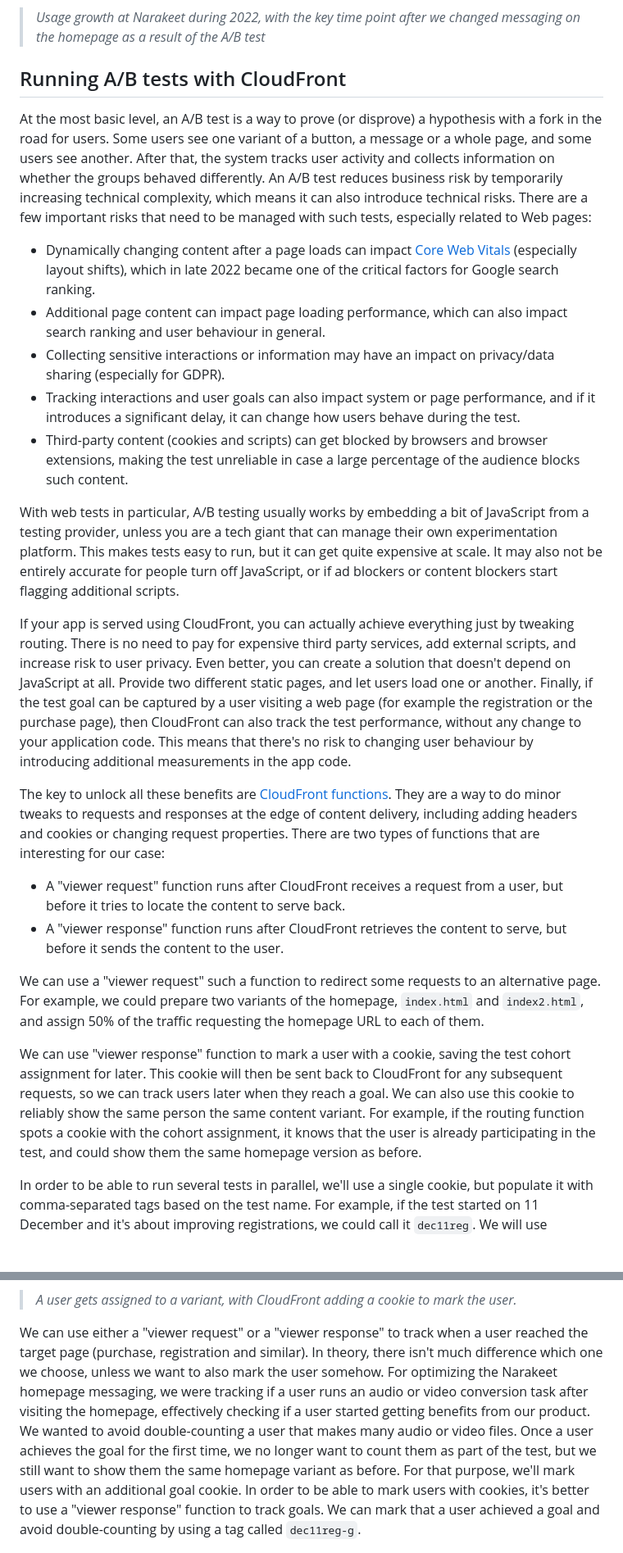
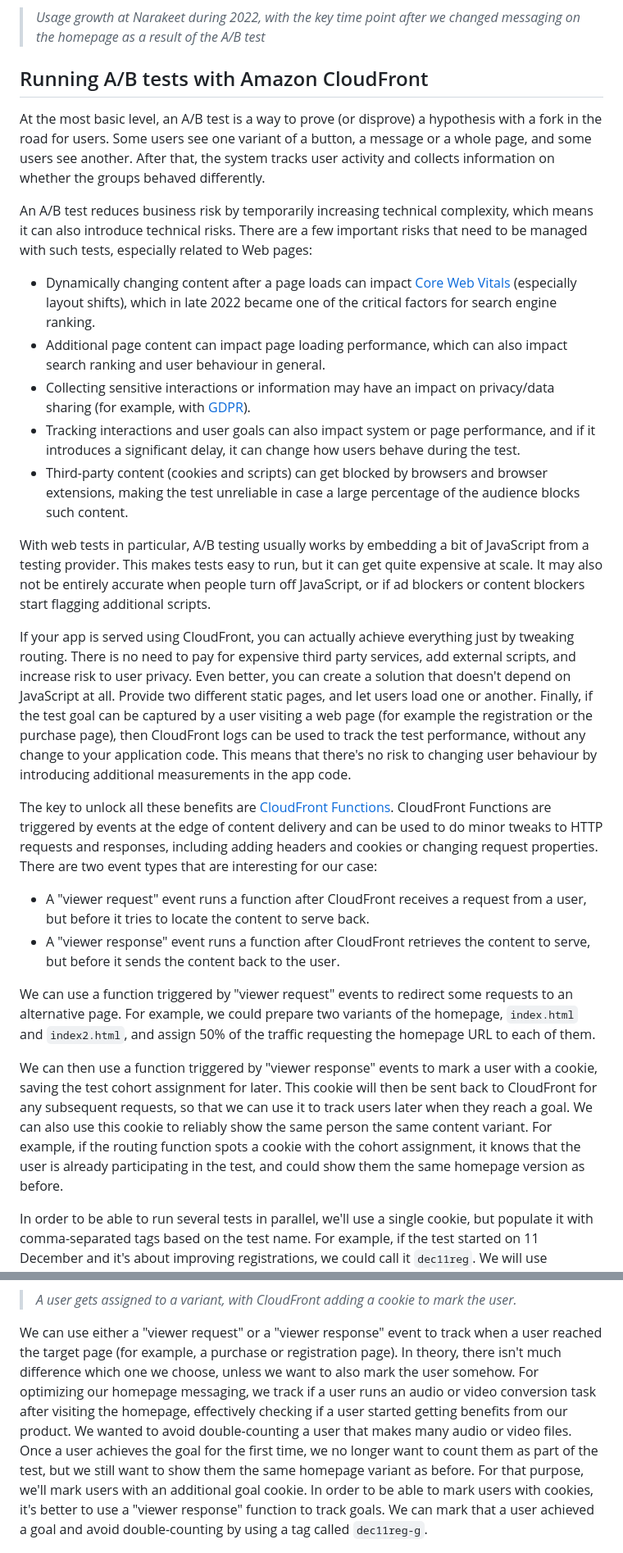
Before and after one commit to gojko/cloudfront-ab-testing, a Markdown page: article.md, 2 parts joined by grey strips. Shown at 82% size. GitHub-like rendering; blank space fills up the shorter version.

```diff
--- a/article.md
+++ b/article.md
@@ -12,28 +16,30 @@ A dirty little secret of modern software product management is that nobody reall
 
 > _Usage growth at Narakeet during 2022, with the key time point after we changed messaging on the homepage as a result of the A/B test_
 
-## Running A/B tests with CloudFront
+## Running A/B tests with Amazon CloudFront
 
-At the most basic level, an A/B test is a way to prove (or disprove) a hypothesis with a fork in the road for users. Some users see one variant of a button, a message or a whole page, and some users see another. After that, the system tracks user activity and collects information on whether the groups behaved differently. An A/B test reduces business risk by temporarily increasing technical complexity, which means it can also introduce technical risks. There are a few important risks that need to be managed with such tests, especially related to Web pages:
+At the most basic level, an A/B test is a way to prove (or disprove) a hypothesis with a fork in the road for users. Some users see one variant of a button, a message or a whole page, and some users see another. After that, the system tracks user activity and collects information on whether the groups behaved differently.
 
-- Dynamically changing content after a page loads can impact [Core Web Vitals](https://support.google.com/webmasters/answer/9205520?hl=en) (especially layout shifts), which in late 2022 became one of the critical factors for Google search ranking.
+An A/B test reduces business risk by temporarily increasing technical complexity, which means it can also introduce technical risks. There are a few important risks that need to be managed with such tests, especially related to Web pages:
+
+- Dynamically changing content after a page loads can impact [Core Web Vitals](https://support.google.com/webmasters/answer/9205520?hl=en) (especially layout shifts), which in late 2022 became one of the critical factors for search engine ranking.
 - Additional page content can impact page loading performance, which can also impact search ranking and user behaviour in general.
-- Collecting sensitive interactions or information may have an impact on privacy/data sharing (especially for GDPR).
+- Collecting sensitive interactions or information may have an impact on privacy/data sharing (for example, with [GDPR](https://aws.amazon.com/compliance/gdpr-center/)).
 - Tracking interactions and user goals can also impact system or page performance, and if it introduces a significant delay, it can change how users behave during the test.
 - Third-party content (cookies and scripts) can get blocked by browsers and browser extensions, making the test unreliable in case a large percentage of the audience blocks such content.
 
-With web tests in particular, A/B testing usually works by embedding a bit of JavaScript from a testing provider, unless you are a tech giant that can manage their own experimentation platform. This makes tests easy to run, but it can get quite expensive at scale. It may also not be entirely accurate for people turn off JavaScript, or if ad blockers or content blockers start flagging additional scripts.
+With web tests in particular, A/B testing usually works by embedding a bit of JavaScript from a testing provider. This makes tests easy to run, but it can get quite expensive at scale. It may also not be entirely accurate when people turn off JavaScript, or if ad blockers or content blockers start flagging additional scripts.
 
-If your app is served using CloudFront, you can actually achieve everything just by tweaking routing. There is no need to pay for expensive third party services, add external scripts, and increase risk to user privacy. Even better, you can create a solution that doesn't depend on JavaScript at all. Provide two different static pages, and let users load one or another. Finally, if the test goal can be captured by a user visiting a web page (for example the registration or the purchase page), then CloudFront can also track the test performance, without any change to your application code. This means that there's no risk to changing user behaviour by introducing additional measurements in the app code.
+If your app is served using CloudFront, you can actually achieve everything just by tweaking routing. There is no need to pay for expensive third party services, add external scripts, and increase risk to user privacy. Even better, you can create a solution that doesn't depend on JavaScript at all. Provide two different static pages, and let users load one or another. Finally, if the test goal can be captured by a user visiting a web page (for example the registration or the purchase page), then CloudFront logs can be used to track the test performance, without any change to your application code. This means that there's no risk to changing user behaviour by introducing additional measurements in the app code.
 
-The key to unlock all these benefits are [CloudFront functions](https://docs.aws.amazon.com/AmazonCloudFront/latest/DeveloperGuide/cloudfront-functions.html). They are a way to do minor tweaks to requests and responses at the edge of content delivery, including adding headers and cookies or changing request properties. There are two types of functions that are interesting for our case:
+The key to unlock all these benefits are [CloudFront Functions](https://docs.aws.amazon.com/AmazonCloudFront/latest/DeveloperGuide/cloudfront-functions.html). CloudFront Functions are triggered by events at the edge of content delivery and can be used to do minor tweaks to HTTP requests and responses, including adding headers and cookies or changing request properties. There are two event types that are interesting for our case:
 
-- A "viewer request" function runs after CloudFront receives a request from a user, but before it tries to locate the content to serve back.
-- A "viewer response" function runs after CloudFront retrieves the content to serve, but before it sends the content to the user.
+- A "viewer request" event runs a function after CloudFront receives a request from a user, but before it tries to locate the content to serve back.
+- A "viewer response" event runs a function after CloudFront retrieves the content to serve, but before it sends the content back to the user.
 
-We can use a "viewer request" such a function to redirect some requests to an alternative page. For example, we could prepare two variants of the homepage, `index.html` and `index2.html`, and assign 50% of the traffic requesting the homepage URL to each of them.
+We can use a function triggered by "viewer request" events to redirect some requests to an alternative page. For example, we could prepare two variants of the homepage, `index.html` and `index2.html`, and assign 50% of the traffic requesting the homepage URL to each of them.
 
-We can use "viewer response" function to mark a user with a cookie, saving the test cohort assignment for later. This cookie will then be sent back to CloudFront for any subsequent requests, so we can track users later when they reach a goal. We can also use this cookie to reliably show the same person the same content variant. For example, if the routing function spots a cookie with the cohort assignment, it knows that the user is already participating in the test, and could show them the same homepage version as before.
+We can then use a function triggered by "viewer response" events to mark a user with a cookie, saving the test cohort assignment for later. This cookie will then be sent back to CloudFront for any subsequent requests, so that we can use it to track users later when they reach a goal. We can also use this cookie to reliably show the same person the same content variant. For example, if the routing function spots a cookie with the cohort assignment, it knows that the user is already participating in the test, and could show them the same homepage version as before.
 
 In order to be able to run several tests in parallel, we'll use a single cookie, but populate it with comma-separated tags based on the test name. For example, if the test started on 11 December and it's about improving registrations, we could call it `dec11reg`. We will use `dec11reg-v` to signal that the user is assigned to a variant (they will see the changed page), or `dec11reg-c` to signal that the user is part of the control cohort (they see an unchanged page).
 
@@ -43,7 +49,7 @@ Deploy a test app for this article from **TODO Github repository**, and you'll b
 
 > _A user gets assigned to a variant, with CloudFront adding a cookie to mark the user._
 
-We can use either a "viewer request" or a "viewer response" to track when a user reached the target page (purchase, registration and similar). In theory, there isn't much difference which one we choose, unless we want to also mark the user somehow. For optimizing the Narakeet homepage messaging, we were tracking if a user runs an audio or video conversion task after visiting the homepage, effectively checking if a user started getting benefits from our product. We wanted to avoid double-counting a user that makes many audio or video files. Once a user achieves the goal for the first time, we no longer want to count them as part of the test, but we still want to show them the same homepage variant as before. For that purpose, we'll mark users with an additional goal cookie. In order to be able to mark users with cookies, it's better to use a "viewer response" function to track goals. We can mark that a user achieved a goal and avoid double-counting by using a tag called `dec11reg-g`.
+We can use either a "viewer request" or a "viewer response" event to track when a user reached the target page (for example, a purchase or registration page). In theory, there isn't much difference which one we choose, unless we want to also mark the user somehow. For optimizing our homepage messaging, we track if a user runs an audio or video conversion task after visiting the homepage, effectively checking if a user started getting benefits from our product. We wanted to avoid double-counting a user that makes many audio or video files. Once a user achieves the goal for the first time, we no longer want to count them as part of the test, but we still want to show them the same homepage variant as before. For that purpose, we'll mark users with an additional goal cookie. In order to be able to mark users with cookies, it's better to use a "viewer response" function to track goals. We can mark that a user achieved a goal and avoid double-counting by using a tag called `dec11reg-g`.
 
 ![A user gets marked with as reached the goal, so we don't double-count them](marked-with-goal.png)
 
```
Also changed, not shown: other parts of article.md (+25 -23 lines).
